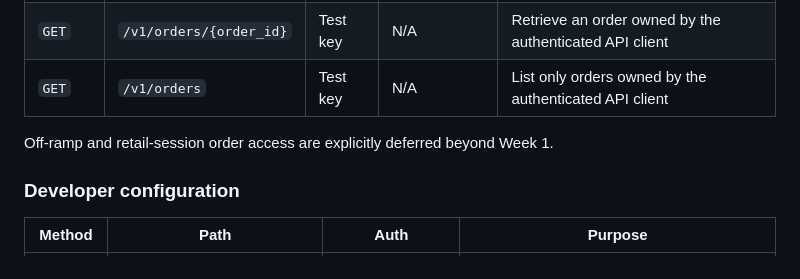
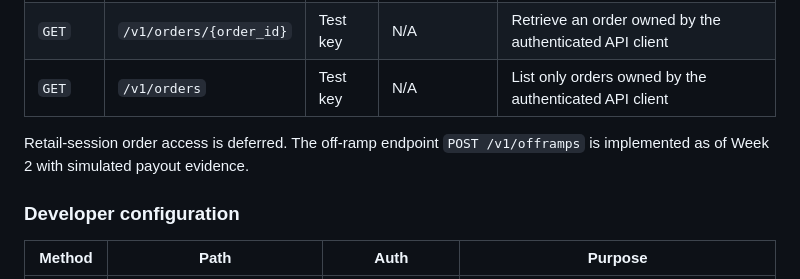
Before and after one commit to kailopay/kailo-be, a Markdown page: documentations/backend/API-DESIGN.md, the part around the change. Rendered like a GitHub page.

```diff
--- a/documentations/backend/API-DESIGN.md
+++ b/documentations/backend/API-DESIGN.md
@@ -98,7 +98,7 @@ The reserved `.test` address and synthetic values are illustrative; released exa
 | `GET` | `/v1/orders/{order_id}` | Test key | N/A | Retrieve an order owned by the authenticated API client |
 | `GET` | `/v1/orders` | Test key | N/A | List only orders owned by the authenticated API client |
 
-Off-ramp and retail-session order access are explicitly deferred beyond Week 1.
+Retail-session order access is deferred. The off-ramp endpoint `POST /v1/offramps` is implemented as of Week 2 with simulated payout evidence.
 
 ### Developer configuration
 
```
Also changed, not shown: documentations/backend/BACKEND-BACKLOG.md (+14 -14 lines), documentations/frontend/FRONTEND-GUIDE.md (+2 -2 lines).
